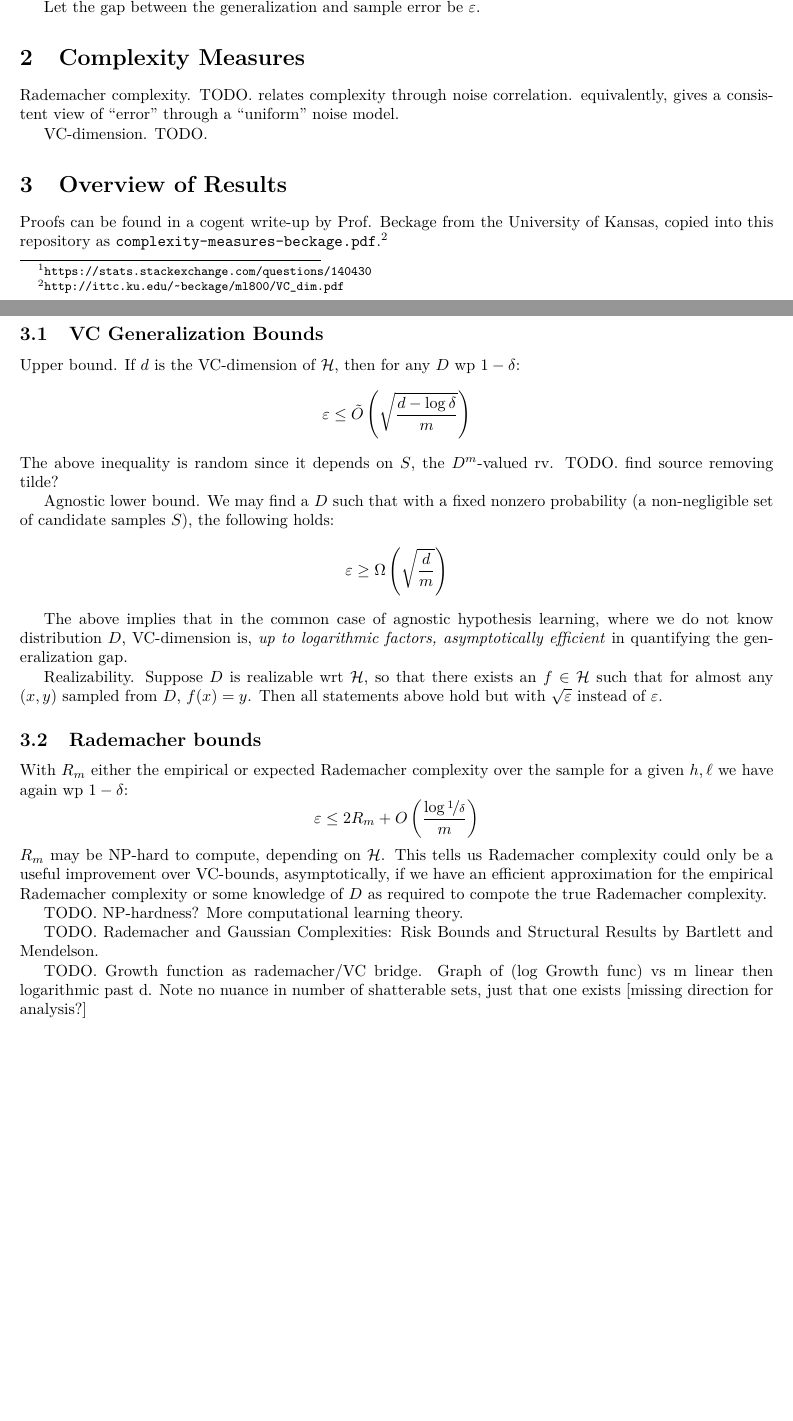
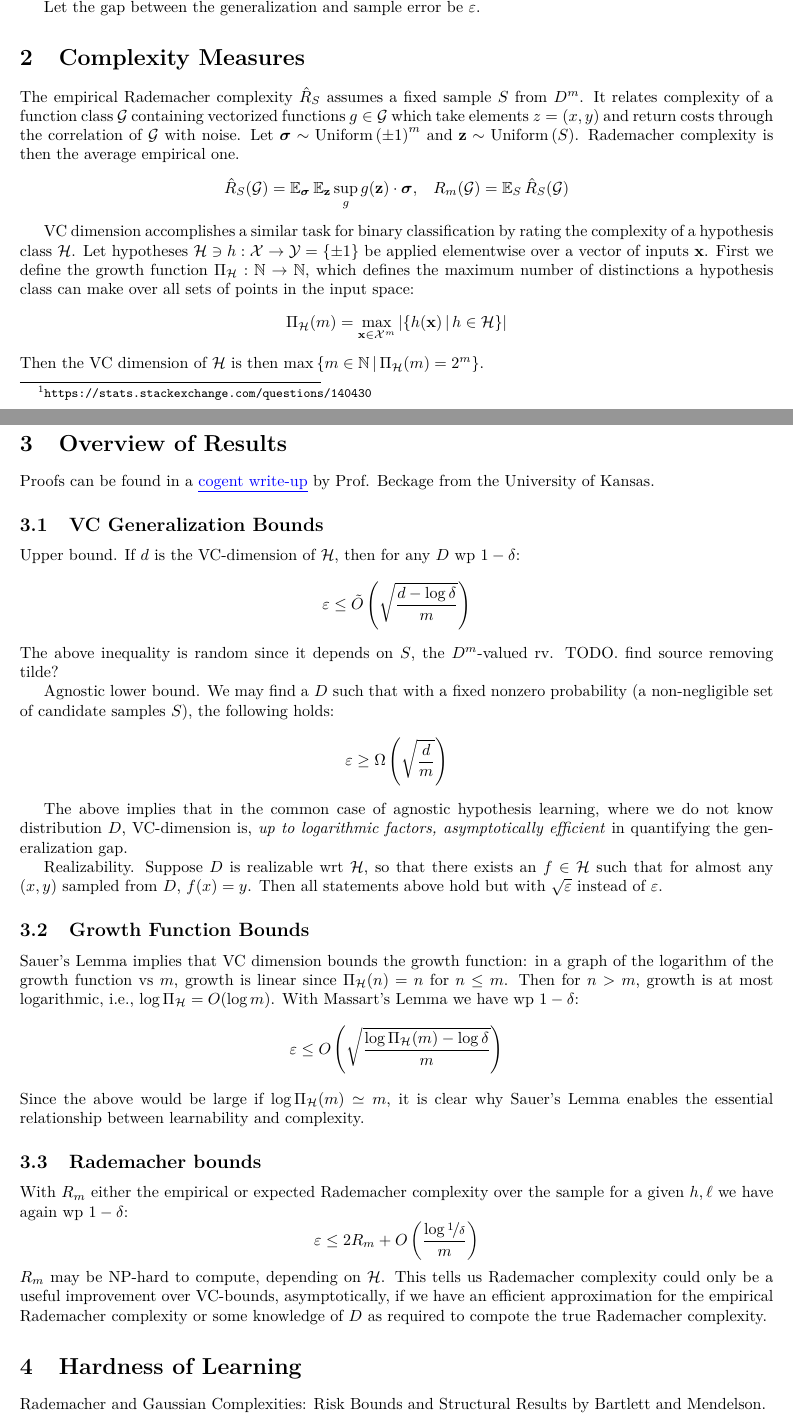
Before and after one commit to vlad17/ml-notes, a LaTeX document (statistical-learning/complexity-measures.tex): two parts of pages 1 and 2 of 2, joined at a grey line, cut so that both start at the same text, the shorter picture padded with empty space. Compiled offline with pdfLaTeX.

Commit message:
Removed superflous TODOs, needless deep copies of sources. Updated relevant pdfs

```diff
--- a/statistical-learning/complexity-measures.tex
+++ b/statistical-learning/complexity-measures.tex
@@ -32,13 +32,20 @@ Let the gap between the generalization and sample error be $\varepsilon$.
 
 \section{Complexity Measures}
 
-Rademacher complexity. TODO. relates complexity through noise correlation. equivalently, gives a consistent view of ``error'' through a ``uniform'' noise model.
+The empirical Rademacher complexity $\hat{R}_S$ assumes a fixed sample $S$ from $D^m$. It relates complexity of a function class $\mcG$ containing vectorized functions $g\in \mcG$ which take elements $z=(x, y)$ and return costs through the correlation of $\mcG$ with noise. Let $\vsigma\sim \Uniform\pa{\pm 1}^m$ and $\vz\sim\Uniform\pa{S}$. Rademacher complexity is then the average empirical one.
+$$
+\hat{R}_S(\mcG)=\E_\vsigma\E_\vz \sup_g {g(\vz)\cdot \vsigma},\;\;\; R_m(\mcG)=\E_S\hat{R}_S(\mcG)
+$$
 
-VC-dimension. TODO.
+VC dimension accomplishes a similar task for binary classification by rating the complexity of a hypothesis class $\mcH$. Let hypotheses $\mcH\ni h:\mcX\rightarrow \mcY=\ca{\pm 1}$ be applied elementwise over a vector of inputs $\vx$. First we define the growth function $\Pi_\mcH:\N\rightarrow\N$, which defines the maximum number of distinctions a hypothesis class can make over all sets of points in the input space:
+$$
+\Pi_\mcH(m)=\max_{\vx\in\mcX^m}\card{\set{h(\vx)}{h\in\mcH}}
+$$
+Then the VC dimension of $\mcH$ is then $\max\set{m\in\N}{\Pi_\mcH(m)=2^m}$.
 
 \section{Overview of Results}
 
-Proofs can be found in a cogent write-up by Prof. Beckage from the University of Kansas, copied into this repository as \texttt{complexity-measures-beckage.pdf}.\footnote{\url{http://ittc.ku.edu/~beckage/ml800/VC_dim.pdf}}
+Proofs can be found in a \nurl{http://ittc.ku.edu/~beckage/ml800/VC_dim.pdf}{cogent write-up} by Prof. Beckage from the University of Kansas.
 
 \subsection{VC Generalization Bounds}
 
@@ -58,6 +65,14 @@ The above implies that in the common case of agnostic hypothesis learning, where
 Realizability. Suppose $D$ is realizable wrt $\mcH$, so that there exists an $f\in\mcH$ such that for almost any $(x,y)$ sampled from $D$, $f(x)=y$. Then all statements above hold but with $\sqrt{\varepsilon}$ instead of $\varepsilon$.
 
 
+\subsection{Growth Function Bounds}
+
+Sauer's Lemma implies that VC dimension bounds the growth function: in a graph of the logarithm of the growth function vs $m$, growth is linear since $\Pi_\mcH(n)=n$ for $n\le m$. Then for $n>m$, growth is at most logarithmic, i.e., $\log\Pi_\mcH=O(\log m)$. With Massart's Lemma we have wp $1-\delta$:
+$$
+\varepsilon\le O\pa{\sqrt{\frac{\log\Pi_\mcH(m)-\log\delta}{m}}}
+$$
+Since the above would be large if $\log\Pi_\mcH(m)\simeq m$, it is clear why Sauer's Lemma enables the essential relationship between learnability and complexity.
+
 \subsection{Rademacher bounds}
 
 With $R_m$ either the empirical or expected Rademacher complexity over the sample for a given $h,\ell$ we have again wp $1-\delta$:
@@ -66,9 +81,8 @@ $$
 $$
 $R_m$ may be NP-hard to compute, depending on $\mcH$. This tells us Rademacher complexity could only be a useful improvement over VC-bounds, asymptotically, if we have an efficient approximation for the empirical Rademacher complexity or some knowledge of $D$ as required to compote the true Rademacher complexity.
 
-TODO. NP-hardness? More computational learning theory.
+\section{Hardness of Learning}
 
-TODO. Rademacher and Gaussian Complexities: Risk Bounds and Structural Results by Bartlett and Mendelson.
+Rademacher and Gaussian Complexities: Risk Bounds and Structural Results by Bartlett and Mendelson.
 
-TODO. Growth function as rademacher/VC bridge. Graph of (log Growth func) vs m linear then logarithmic past d. Note no nuance in number of shatterable sets, just that one exists [missing direction for analysis?]
 \end{document}
```
Also changed, not shown: deep-learning/backprop.tex (+1 -1 lines), supervised/evaluating-supervised-models.md (+0 -2 lines), supervised/supervised-model-comparisons.md (+0 -2 lines), supervised/svm.md (deleted, +0 -3 lines), unsupervised/gaussian-mixture-models.md (+0 -2 lines), README.md, statistical-learning/README.md, statistical-learning/complexity-measures-beckage.pdf (deleted), statistical-learning/complexity-measures.pdf, supervised/README.md.
